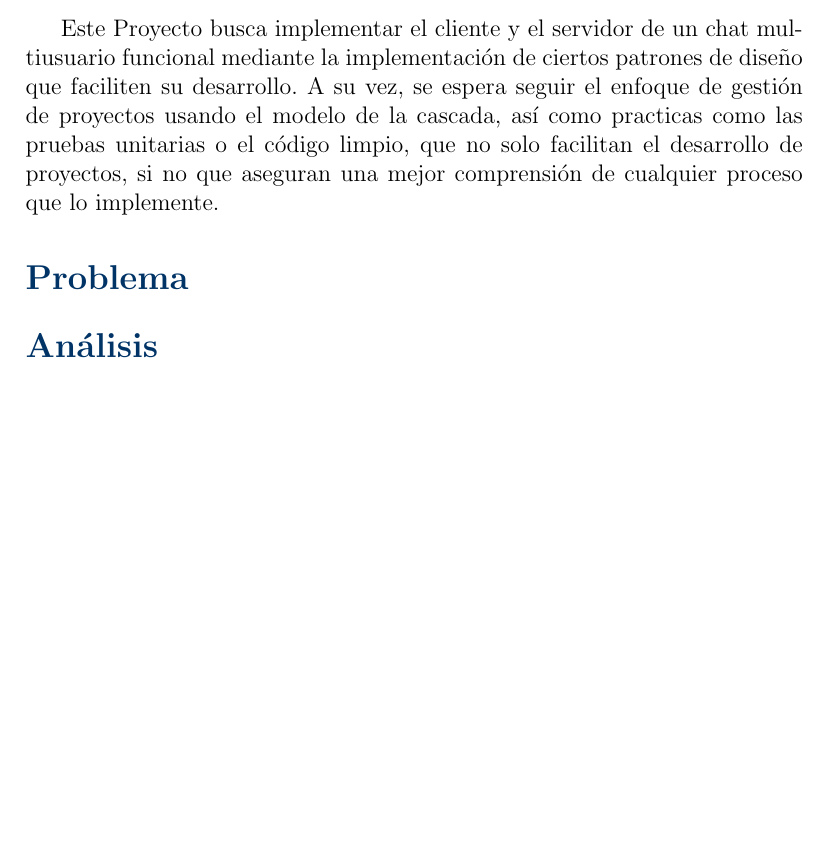
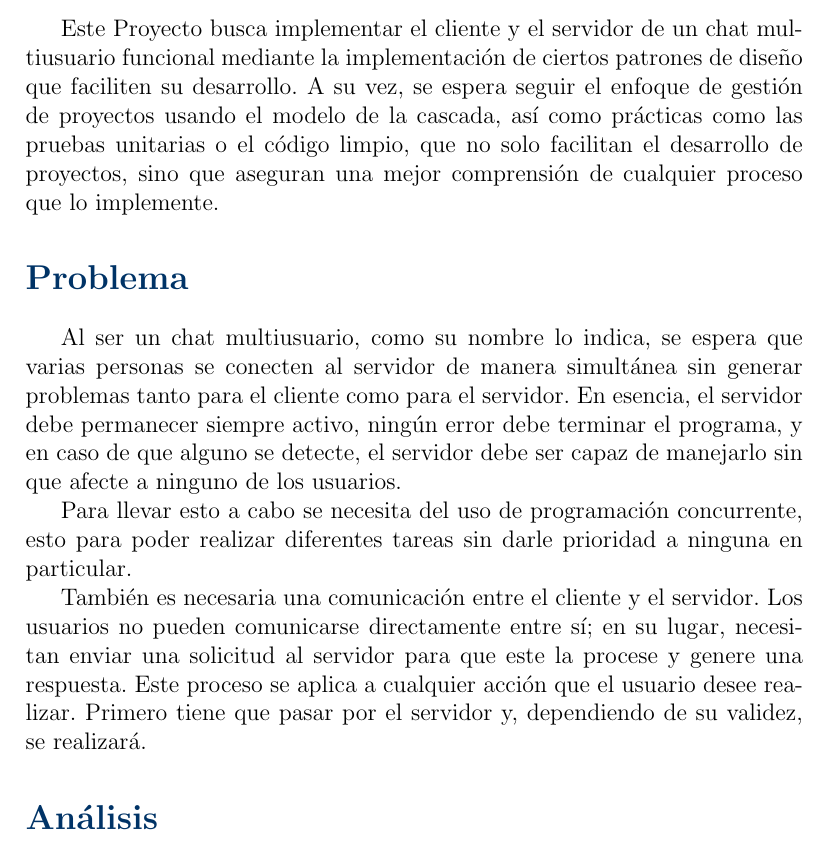
Before and after one commit to Aaliver/Proyecto1, a LaTeX paper (latex/Proyecto1.tex): part of page 3 of 3, cut so that both start at the same text, the shorter picture padded with empty space. Compiled offline with pdfLaTeX.

Commit message:
docs: add problem

```diff
--- a/latex/Proyecto1.tex
+++ b/latex/Proyecto1.tex
@@ -105,14 +105,30 @@
 Este Proyecto busca implementar el cliente y el servidor de un chat multiusuario
 funcional mediante la implementación de ciertos patrones de diseño que faciliten
 su desarrollo. A su vez, se espera seguir el enfoque de gestión de proyectos
-usando el modelo de la cascada, así como practicas como las pruebas unitarias o
-el código limpio, que no solo facilitan el desarrollo de proyectos, si no que
+usando el modelo de la cascada, así como prácticas como las pruebas unitarias o
+el código limpio, que no solo facilitan el desarrollo de proyectos, sino que
 aseguran una mejor comprensión de cualquier proceso que lo implemente.
 
 \section*{Problema}
 \addcontentsline{toc}{section}{Problema}
 
+Al ser un chat multiusuario, como su nombre lo indica, se espera que varias
+personas se conecten al servidor de manera simultánea sin generar problemas
+tanto para el cliente como para el servidor. En esencia, el servidor debe
+permanecer siempre activo, ningún error debe terminar el programa, y en caso de
+que alguno se detecte, el servidor debe ser capaz de manejarlo sin que afecte a
+ninguno de los usuarios.
 
+Para llevar esto a cabo se necesita del uso de programación concurrente, esto
+para poder realizar diferentes tareas sin darle prioridad a ninguna en
+particular.
+
+También es necesaria una comunicación entre el cliente y el servidor. Los
+usuarios no pueden comunicarse directamente entre sí; en su lugar, necesitan
+enviar una solicitud al servidor para que este la procese y genere una
+respuesta. Este proceso se aplica a cualquier acción que el usuario desee
+realizar. Primero tiene que pasar por el servidor y, dependiendo de su validez,
+se realizará.
 
 \section*{Análisis}
 \addcontentsline{toc}{section}{Análisis}
```
